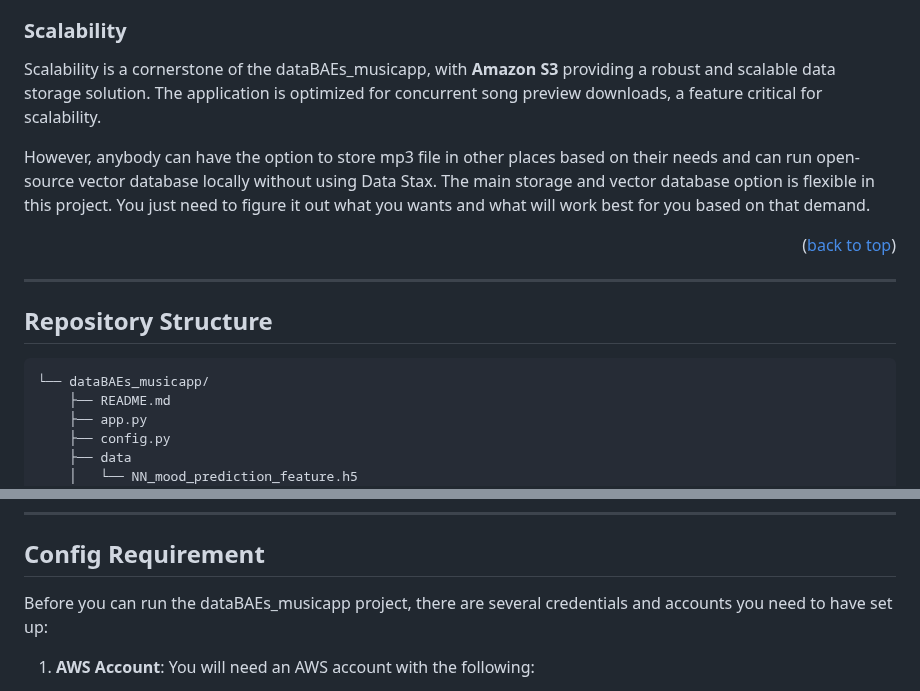
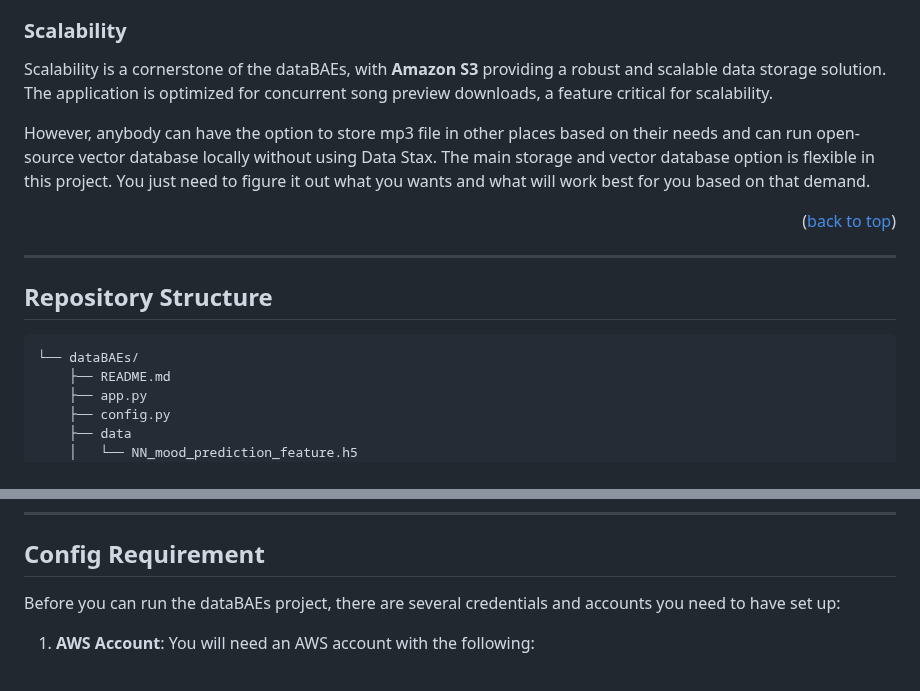
Before and after one commit to khoa9/dataBAEs_musicapp, a Markdown page: README.md, 2 parts joined by grey strips. Rendered like a GitHub page.

````diff
--- a/README.md
+++ b/README.md
@@ -68,7 +68,7 @@ Essential to the functionality of the application are its dependencies, which in
 - **TensorFlow** and **numpy**: These libraries are foundational for executing machine learning models and numerical computations within the app.
 
 ### Scalability
-Scalability is a cornerstone of the dataBAEs_musicapp, with **Amazon S3** providing a robust and scalable data storage solution. The application is optimized for concurrent song preview downloads, a feature critical for scalability.
+Scalability is a cornerstone of the dataBAEs, with **Amazon S3** providing a robust and scalable data storage solution. The application is optimized for concurrent song preview downloads, a feature critical for scalability.
 
 However, anybody can have the option to store mp3 file in other places based on their needs and can run open-source vector database locally without using Data Stax. The main storage and vector database option is flexible in this project. You just need to figure it out what you wants and what will work best for you based on that demand.
 
@@ -80,7 +80,7 @@ However, anybody can have the option to store mp3 file in other places based on
 ##  Repository Structure
 
 ```sh
-└── dataBAEs_musicapp/
+└── dataBAEs/
     ├── README.md
     ├── app.py
     ├── config.py
@@ -176,7 +176,7 @@ However, anybody can have the option to store mp3 file in other places based on
 
 ## Config Requirement
 
-Before you can run the dataBAEs_musicapp project, there are several credentials and accounts you need to have set up:
+Before you can run the dataBAEs project, there are several credentials and accounts you need to have set up:
 
 1. **AWS Account**: You will need an AWS account with the following:
    - `AWS Access Key`: Your AWS access key ID.
````
Also changed, not shown: other parts of README.md (+26 -26 lines).
